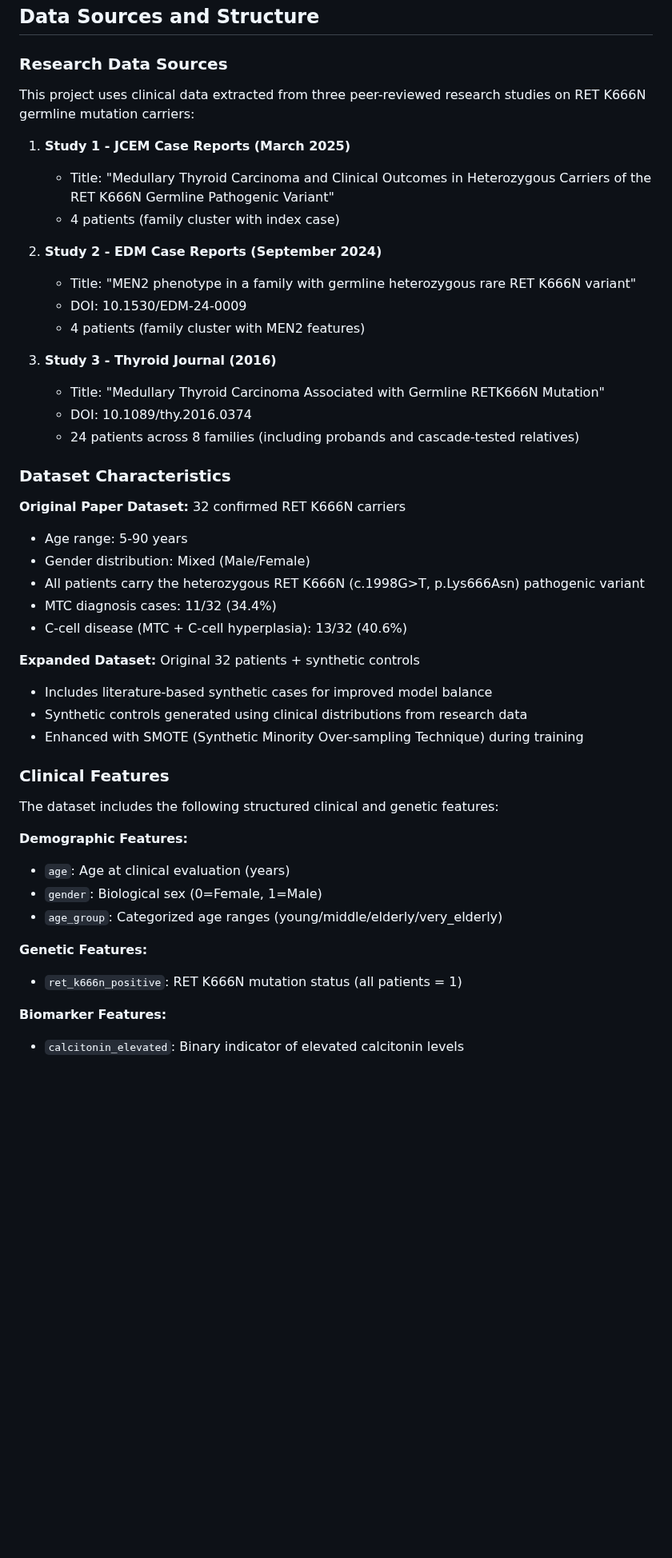
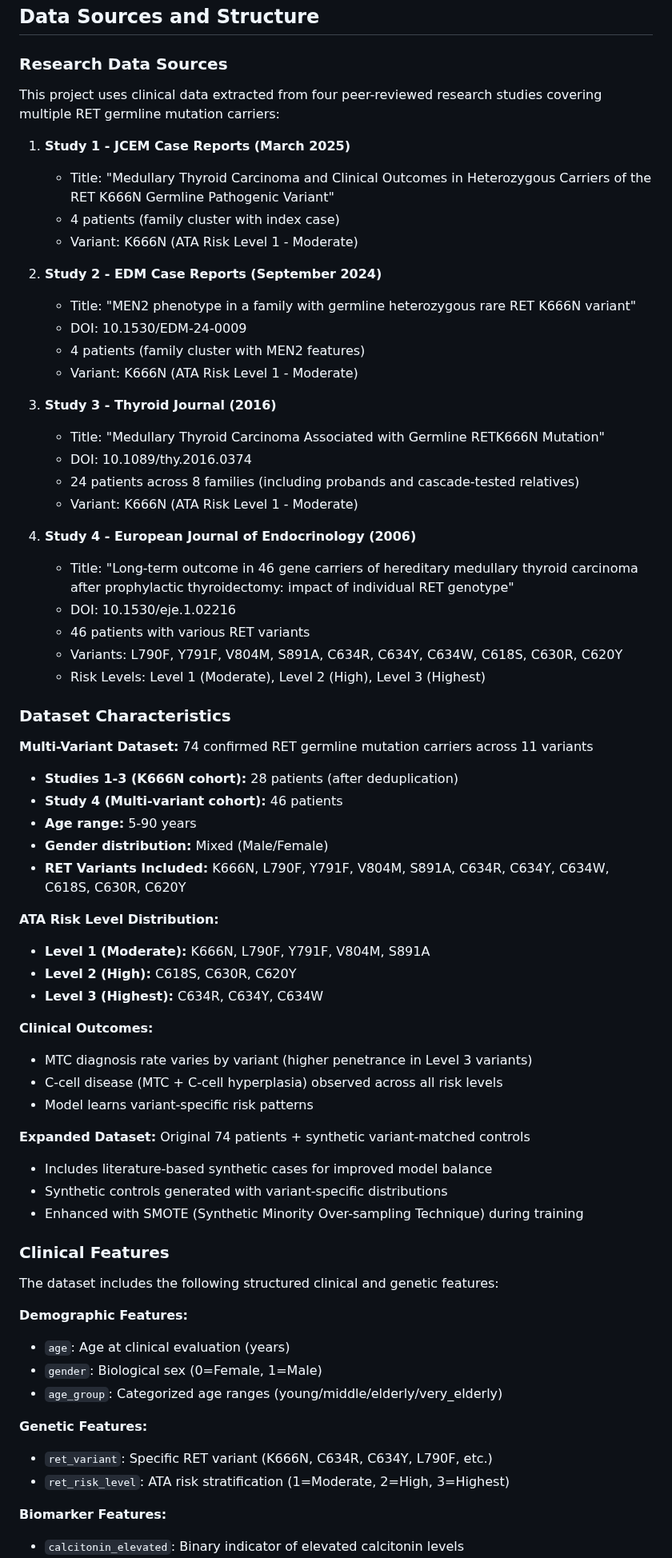
Before and after one commit to ArjunCodess/men2-predictor, a Markdown page: README.md, the part around one of its changes. Shown at 80% size. GitHub-like rendering; blank space fills up the shorter version.

Commit message:
feat: enhance README to reflect multi-variant dataset support and update study details

```diff
--- a/README.md
+++ b/README.md
@@ -23,34 +23,54 @@ This repository provides a reproducible machine learning pipeline to predict MEN
 
 ### Research Data Sources
 
-This project uses clinical data extracted from three peer-reviewed research studies on RET K666N germline mutation carriers:
+This project uses clinical data extracted from four peer-reviewed research studies covering multiple RET germline mutation carriers:
 
 1. **Study 1 - JCEM Case Reports (March 2025)**
    - Title: "Medullary Thyroid Carcinoma and Clinical Outcomes in Heterozygous Carriers of the RET K666N Germline Pathogenic Variant"
    - 4 patients (family cluster with index case)
+   - Variant: K666N (ATA Risk Level 1 - Moderate)
 
 2. **Study 2 - EDM Case Reports (September 2024)**
    - Title: "MEN2 phenotype in a family with germline heterozygous rare RET K666N variant"
    - DOI: 10.1530/EDM-24-0009
    - 4 patients (family cluster with MEN2 features)
+   - Variant: K666N (ATA Risk Level 1 - Moderate)
 
 3. **Study 3 - Thyroid Journal (2016)**
    - Title: "Medullary Thyroid Carcinoma Associated with Germline RETK666N Mutation"
    - DOI: 10.1089/thy.2016.0374
    - 24 patients across 8 families (including probands and cascade-tested relatives)
+   - Variant: K666N (ATA Risk Level 1 - Moderate)
+
+4. **Study 4 - European Journal of Endocrinology (2006)**
+   - Title: "Long-term outcome in 46 gene carriers of hereditary medullary thyroid carcinoma after prophylactic thyroidectomy: impact of individual RET genotype"
+   - DOI: 10.1530/eje.1.02216
+   - 46 patients with various RET variants
+   - Variants: L790F, Y791F, V804M, S891A, C634R, C634Y, C634W, C618S, C630R, C620Y
+   - Risk Levels: Level 1 (Moderate), Level 2 (High), Level 3 (Highest)
 
 ### Dataset Characteristics
 
-**Original Paper Dataset:** 32 confirmed RET K666N carriers
-- Age range: 5-90 years
-- Gender distribution: Mixed (Male/Female)
-- All patients carry the heterozygous RET K666N (c.1998G>T, p.Lys666Asn) pathogenic variant
-- MTC diagnosis cases: 11/32 (34.4%)
-- C-cell disease (MTC + C-cell hyperplasia): 13/32 (40.6%)
+**Multi-Variant Dataset:** 74 confirmed RET germline mutation carriers across 11 variants
+- **Studies 1-3 (K666N cohort):** 28 patients (after deduplication)
+- **Study 4 (Multi-variant cohort):** 46 patients
+- **Age range:** 5-90 years
+- **Gender distribution:** Mixed (Male/Female)
+- **RET Variants Included:** K666N, L790F, Y791F, V804M, S891A, C634R, C634Y, C634W, C618S, C630R, C620Y
 
-**Expanded Dataset:** Original 32 patients + synthetic controls
+**ATA Risk Level Distribution:**
+- **Level 1 (Moderate):** K666N, L790F, Y791F, V804M, S891A
+- **Level 2 (High):** C618S, C630R, C620Y
+- **Level 3 (Highest):** C634R, C634Y, C634W
+
+**Clinical Outcomes:**
+- MTC diagnosis rate varies by variant (higher penetrance in Level 3 variants)
+- C-cell disease (MTC + C-cell hyperplasia) observed across all risk levels
+- Model learns variant-specific risk patterns
+
+**Expanded Dataset:** Original 74 patients + synthetic variant-matched controls
 - Includes literature-based synthetic cases for improved model balance
-- Synthetic controls generated using clinical distributions from research data
+- Synthetic controls generated with variant-specific distributions
 - Enhanced with SMOTE (Synthetic Minority Over-sampling Technique) during training
 
 ### Clinical Features
@@ -63,7 +83,8 @@ The dataset includes the following structured clinical and genetic features:
 - `age_group`: Categorized age ranges (young/middle/elderly/very_elderly)
 
 **Genetic Features:**
-- `ret_k666n_positive`: RET K666N mutation status (all patients = 1)
+- `ret_variant`: Specific RET variant (K666N, C634R, C634Y, L790F, etc.)
+- `ret_risk_level`: ATA risk stratification (1=Moderate, 2=High, 3=Highest)
 
 **Biomarker Features:**
 - `calcitonin_elevated`: Binary indicator of elevated calcitonin levels
```
Also changed, not shown: other parts of README.md (+36 -27 lines).
